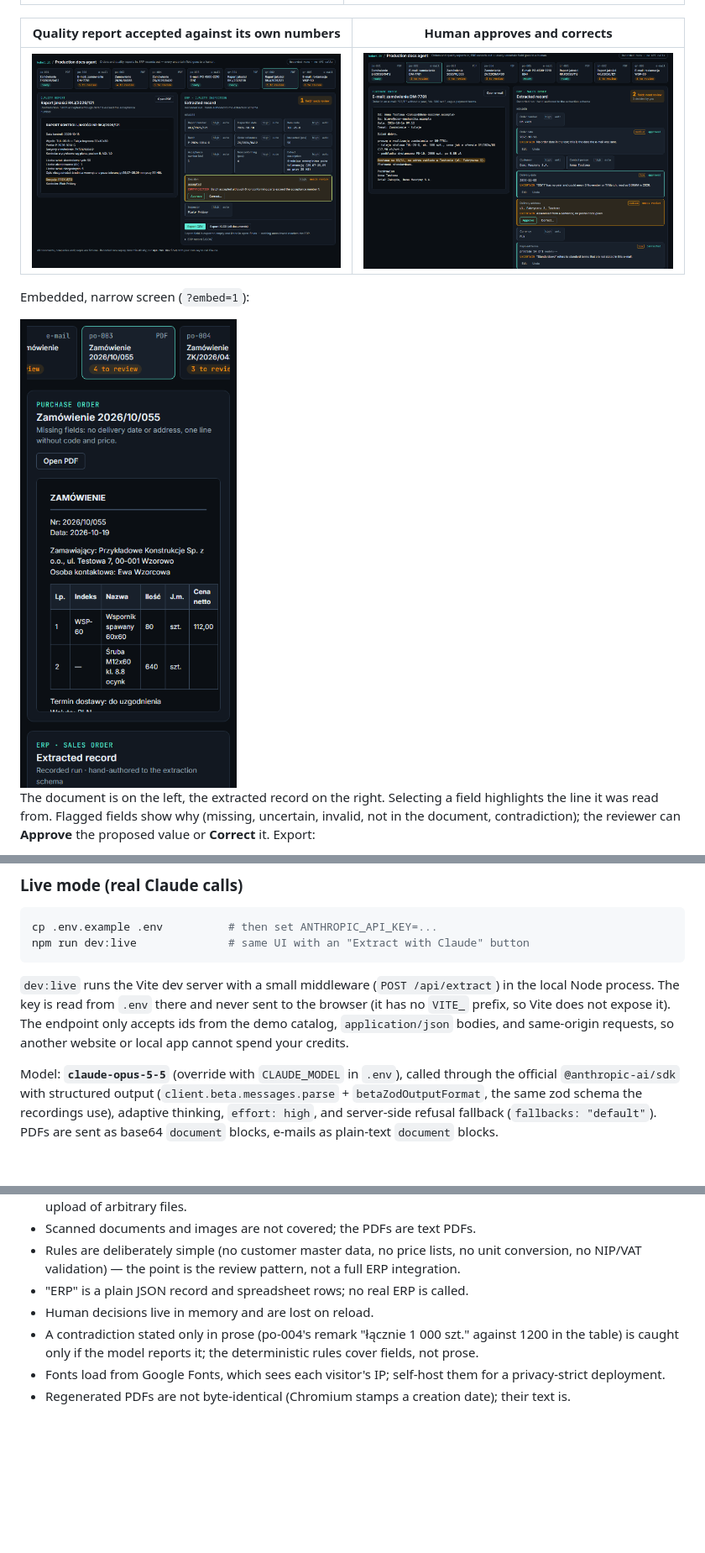
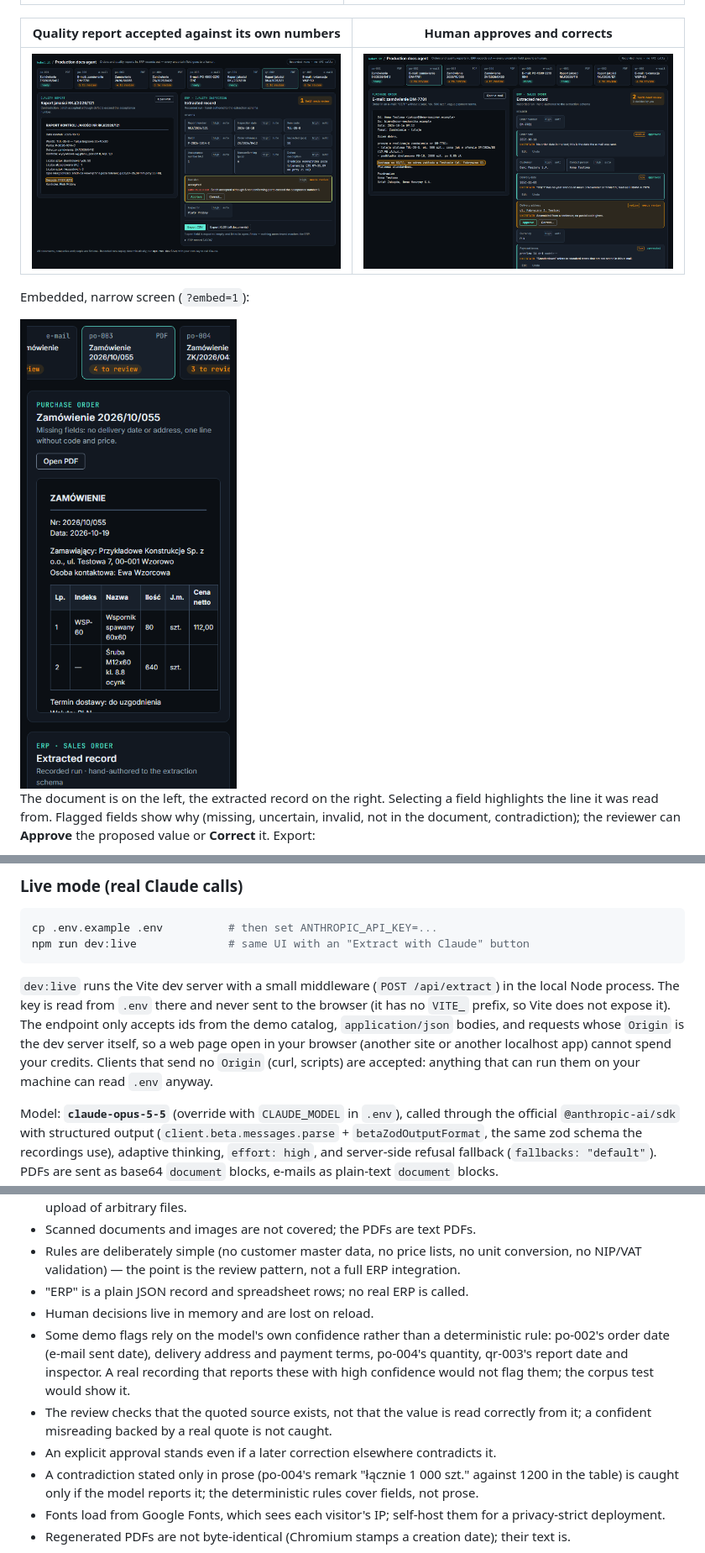
Before and after one commit to Aberratio/production-docs-agent, a Markdown page: README.md, 3 parts joined by grey strips. Shown at 84% size. GitHub-like rendering; pictures changed too: docs/screenshots/embed-mobile-po-003.png, docs/screenshots/human-decisions-po-002.png, docs/screenshots/quality-report-qr-002.png; blank space fills up the shorter version.

```diff
--- a/README.md
+++ b/README.md
@@ -85,8 +85,10 @@ npm run dev:live              # same UI with an "Extract with Claude" button
 `dev:live` runs the Vite dev server with a small middleware (`POST /api/extract`) in the local
 Node process. The key is read from `.env` there and never sent to the browser (it has no `VITE_`
 prefix, so Vite does not expose it). The endpoint only accepts ids from the demo catalog,
-`application/json` bodies, and same-origin requests, so another website or local app cannot spend
-your credits.
+`application/json` bodies, and requests whose `Origin` is the dev server itself, so a web page
+open in your browser (another site or another localhost app) cannot spend your credits. Clients
+that send no `Origin` (curl, scripts) are accepted: anything that can run them on your machine
+can read `.env` anyway.
 
 Model: **`claude-opus-5-5`** (override with `CLAUDE_MODEL` in `.env`), called through the official
 `@anthropic-ai/sdk` with structured output (`client.beta.messages.parse` +
@@ -199,6 +201,13 @@ file.
   no NIP/VAT validation) — the point is the review pattern, not a full ERP integration.
 - "ERP" is a plain JSON record and spreadsheet rows; no real ERP is called.
 - Human decisions live in memory and are lost on reload.
+- Some demo flags rely on the model's own confidence rather than a deterministic rule: po-002's
+  order date (e-mail sent date), delivery address and payment terms, po-004's quantity, qr-003's
+  report date and inspector. A real recording that reports these with high confidence would not
+  flag them; the corpus test would show it.
+- The review checks that the quoted source exists, not that the value is read correctly from it;
+  a confident misreading backed by a real quote is not caught.
+- An explicit approval stands even if a later correction elsewhere contradicts it.
 - A contradiction stated only in prose (po-004's remark "łącznie 1 000 szt." against 1200 in the
   table) is caught only if the model reports it; the deterministic rules cover fields, not prose.
 - Fonts load from Google Fonts, which sees each visitor's IP; self-host them for a privacy-strict
```
Also changed, not shown: docs/screenshots/contradictions-po-004.png, docs/screenshots/review-email-po-002.png, 5 other files.
